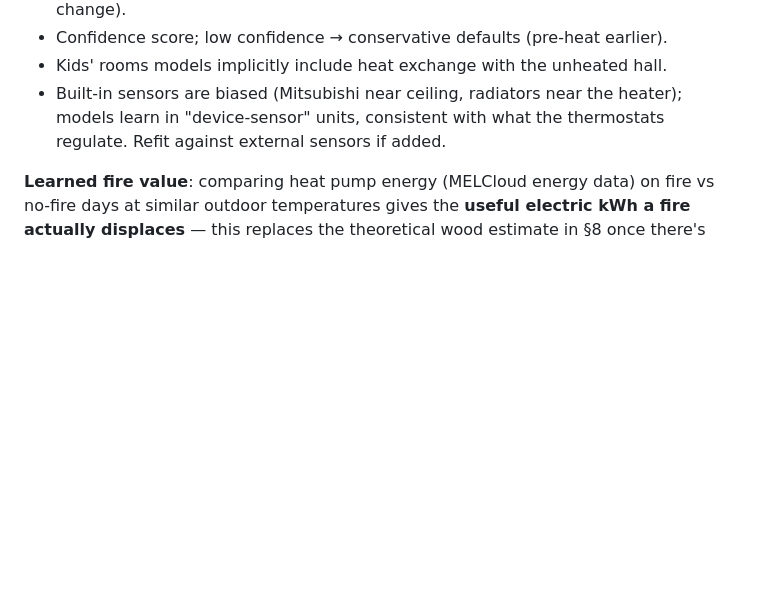
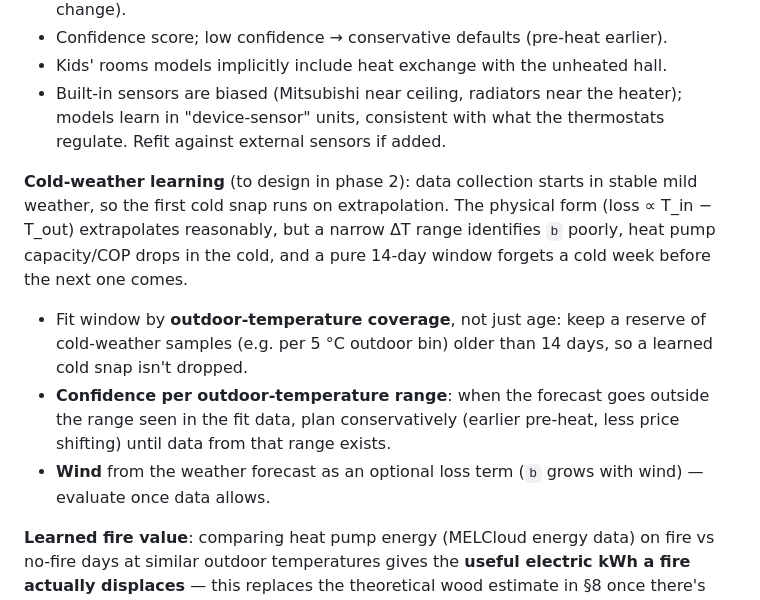
Before and after one commit to maskamario/maska_heat, a Markdown page: docs/DESIGN.md, the part around the change. Rendered like a GitHub page; blank space fills up the shorter version.

Commit message:
Document cold-weather learning ideas for phase 2
Co-Authored-By: Claude Opus 5.5 <noreply@anthropic.com>

```diff
--- a/docs/DESIGN.md
+++ b/docs/DESIGN.md
@@ -351,6 +351,16 @@ T[k+1] = T[k] + Δt · ( a·u_eff[k]  −  b·(T[k] − T_out[k])  +  c·solar[k
 - Built-in sensors are biased (Mitsubishi near ceiling, radiators near the heater); models learn in "device-sensor"
   units, consistent with what the thermostats regulate. Refit against external sensors if added.
 
+**Cold-weather learning** (to design in phase 2): data collection starts in stable mild weather, so the first
+cold snap runs on extrapolation. The physical form (loss ∝ T_in − T_out) extrapolates reasonably, but a narrow
+ΔT range identifies `b` poorly, heat pump capacity/COP drops in the cold, and a pure 14-day window forgets a cold
+week before the next one comes.
+- Fit window by **outdoor-temperature coverage**, not just age: keep a reserve of cold-weather samples (e.g. per
+  5 °C outdoor bin) older than 14 days, so a learned cold snap isn't dropped.
+- **Confidence per outdoor-temperature range**: when the forecast goes outside the range seen in the fit data,
+  plan conservatively (earlier pre-heat, less price shifting) until data from that range exists.
+- **Wind** from the weather forecast as an optional loss term (`b` grows with wind) — evaluate once data allows.
+
 **Learned fire value**: comparing heat pump energy (MELCloud energy data) on fire vs no-fire days at similar outdoor
 temperatures gives the **useful electric kWh a fire actually displaces** — this replaces the theoretical wood
 estimate in §8 once there's enough data.
```
